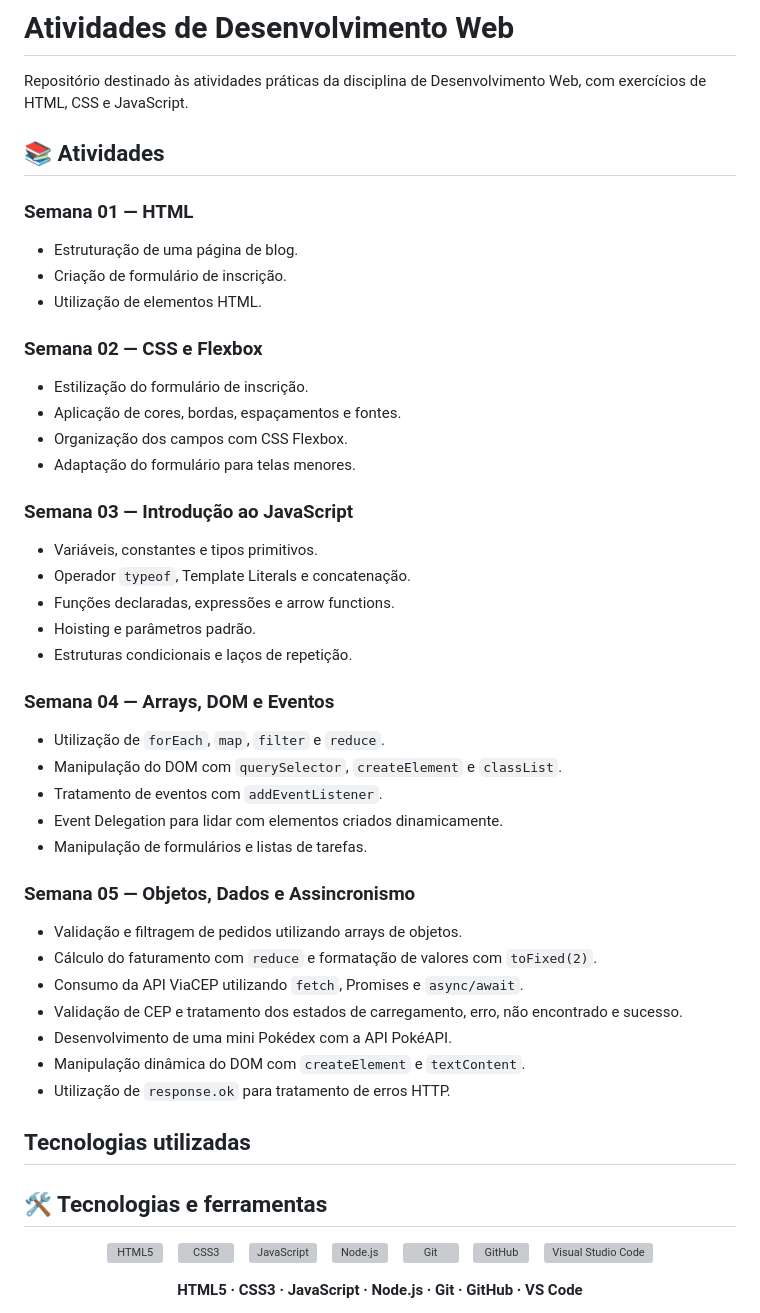
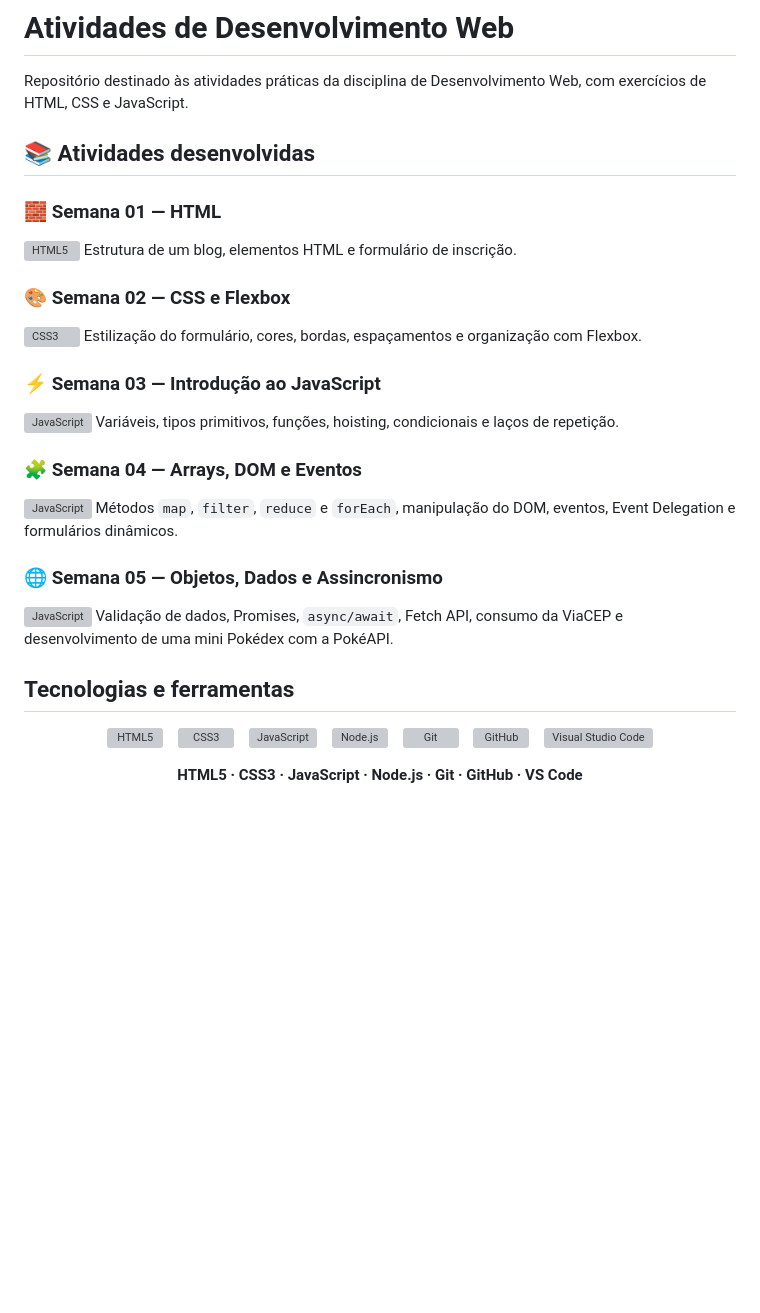
Before and after one commit to jaoStarMesquita/desenvolvimento-web, a Markdown page: README.md, the part around the change. Drawn GitHub-style; blank space fills up the shorter version; grey boxes are pictures that could not be loaded.

Commit message:
Revise README structure and content for activities
Updated the structure and content of the README file to include headings and descriptions for each week's activities, enhancing clarity and organization.

```diff
--- a/README.md
+++ b/README.md
@@ -2,45 +2,41 @@
 
 Repositório destinado às atividades práticas da disciplina de Desenvolvimento Web, com exercícios de HTML, CSS e JavaScript.
 
-## 📚 Atividades
 
-### Semana 01 — HTML
-- Estruturação de uma página de blog.
-- Criação de formulário de inscrição.
-- Utilização de elementos HTML.
+<h2>📚 Atividades desenvolvidas</h2>
 
-### Semana 02 — CSS e Flexbox
-- Estilização do formulário de inscrição.
-- Aplicação de cores, bordas, espaçamentos e fontes.
-- Organização dos campos com CSS Flexbox.
-- Adaptação do formulário para telas menores.
+<h3>🧱 Semana 01 — HTML</h3>
+<p>
+  <img src="https://cdn.jsdelivr.net/gh/devicons/devicon/icons/html5/html5-original.svg" width="22" alt="HTML5">
+  Estrutura de um blog, elementos HTML e formulário de inscrição.
+</p>
 
-### Semana 03 — Introdução ao JavaScript
-- Variáveis, constantes e tipos primitivos.
-- Operador `typeof`, Template Literals e concatenação.
-- Funções declaradas, expressões e arrow functions.
-- Hoisting e parâmetros padrão.
-- Estruturas condicionais e laços de repetição.
+<h3>🎨 Semana 02 — CSS e Flexbox</h3>
+<p>
+  <img src="https://cdn.jsdelivr.net/gh/devicons/devicon/icons/css3/css3-original.svg" width="22" alt="CSS3">
+  Estilização do formulário, cores, bordas, espaçamentos e organização com Flexbox.
+</p>
 
-### Semana 04 — Arrays, DOM e Eventos
-- Utilização de `forEach`, `map`, `filter` e `reduce`.
-- Manipulação do DOM com `querySelector`, `createElement` e `classList`.
-- Tratamento de eventos com `addEventListener`.
-- Event Delegation para lidar com elementos criados dinamicamente.
-- Manipulação de formulários e listas de tarefas.
+<h3>⚡ Semana 03 — Introdução ao JavaScript</h3>
+<p>
+  <img src="https://cdn.jsdelivr.net/gh/devicons/devicon/icons/javascript/javascript-original.svg" width="22" alt="JavaScript">
+  Variáveis, tipos primitivos, funções, hoisting, condicionais e laços de repetição.
+</p>
 
-### Semana 05 — Objetos, Dados e Assincronismo
-- Validação e filtragem de pedidos utilizando arrays de objetos.
-- Cálculo do faturamento com `reduce` e formatação de valores com `toFixed(2)`.
-- Consumo da API ViaCEP utilizando `fetch`, Promises e `async/await`.
-- Validação de CEP e tratamento dos estados de carregamento, erro, não encontrado e sucesso.
-- Desenvolvimento de uma mini Pokédex com a API PokéAPI.
-- Manipulação dinâmica do DOM com `createElement` e `textContent`.
-- Utilização de `response.ok` para tratamento de erros HTTP.
+<h3>🧩 Semana 04 — Arrays, DOM e Eventos</h3>
+<p>
+  <img src="https://cdn.jsdelivr.net/gh/devicons/devicon/icons/javascript/javascript-original.svg" width="22" alt="JavaScript">
+  Métodos <code>map</code>, <code>filter</code>, <code>reduce</code> e <code>forEach</code>, manipulação do DOM, eventos, Event Delegation e formulários dinâmicos.
+</p>
 
-##  Tecnologias utilizadas
+<h3>🌐 Semana 05 — Objetos, Dados e Assincronismo</h3>
+<p>
+  <img src="https://cdn.jsdelivr.net/gh/devicons/devicon/icons/javascript/javascript-original.svg" width="22" alt="JavaScript">
+  Validação de dados, Promises, <code>async/await</code>, Fetch API, consumo da ViaCEP e desenvolvimento de uma mini Pokédex com a PokéAPI.
+</p>
 
-<h2>🛠️ Tecnologias e ferramentas</h2>
+
+<h2>Tecnologias e ferramentas</h2>
 
 <p align="center">
   <img src="https://cdn.jsdelivr.net/gh/devicons/devicon/icons/html5/html5-original.svg" width="55" alt="HTML5" title="HTML5">
```
